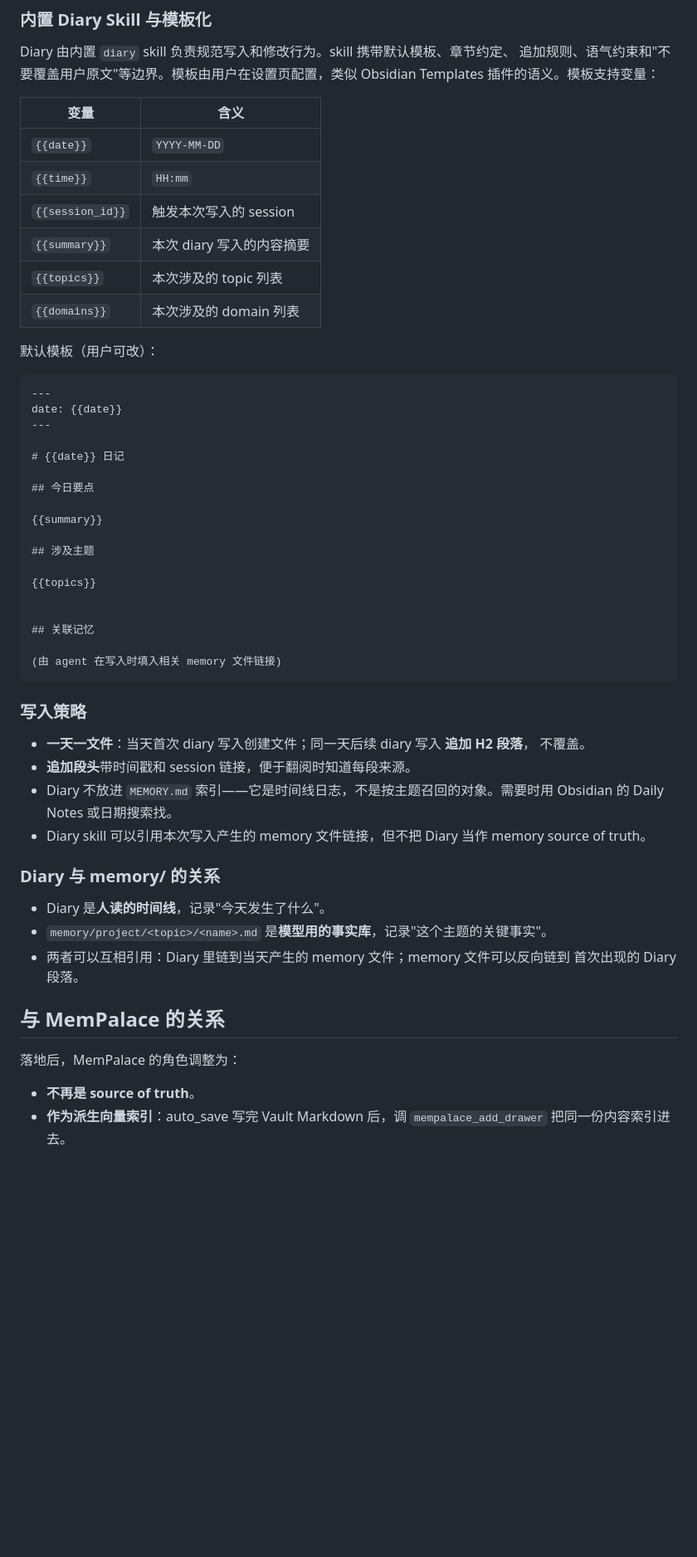
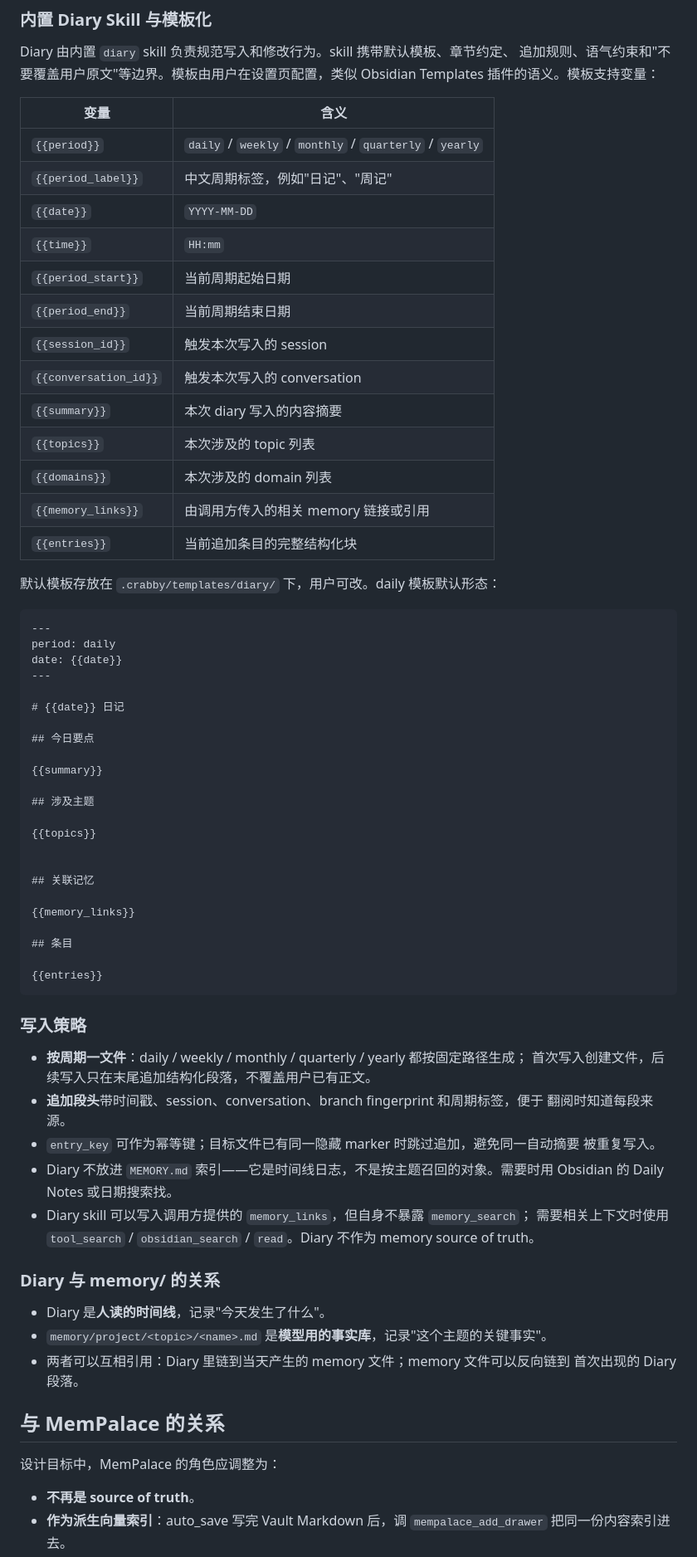
Before and after one commit to Mengzeovo/Crabby, a Markdown page: docs/记忆沉淀设计.md, the part around one of its changes. Shown at 83% size. Rendered like a GitHub page; blank space fills up the shorter version.

Commit message:
Clarify memory architecture docs

````diff
--- a/docs/记忆沉淀设计.md
+++ b/docs/记忆沉淀设计.md
@@ -663,17 +685,25 @@ Obsidian Templates 插件的语义。模板支持变量：
 
 | 变量 | 含义 |
 | --- | --- |
+| `{{period}}` | `daily` / `weekly` / `monthly` / `quarterly` / `yearly` |
+| `{{period_label}}` | 中文周期标签，例如"日记"、"周记" |
 | `{{date}}` | `YYYY-MM-DD` |
 | `{{time}}` | `HH:mm` |
+| `{{period_start}}` | 当前周期起始日期 |
+| `{{period_end}}` | 当前周期结束日期 |
 | `{{session_id}}` | 触发本次写入的 session |
+| `{{conversation_id}}` | 触发本次写入的 conversation |
 | `{{summary}}` | 本次 diary 写入的内容摘要 |
 | `{{topics}}` | 本次涉及的 topic 列表 |
 | `{{domains}}` | 本次涉及的 domain 列表 |
+| `{{memory_links}}` | 由调用方传入的相关 memory 链接或引用 |
+| `{{entries}}` | 当前追加条目的完整结构化块 |
 
-默认模板（用户可改）：
+默认模板存放在 `.crabby/templates/diary/` 下，用户可改。daily 模板默认形态：
 
 ```markdown
 ---
+period: daily
 date: {{date}}
 ---
 
@@ -690,18 +720,26 @@ date: {{date}}
 
 ## 关联记忆
 
-(由 agent 在写入时填入相关 memory 文件链接)
+{{memory_links}}
+
+## 条目
+
+{{entries}}
 ```
 
 ### 写入策略
 
-- **一天一文件**：当天首次 diary 写入创建文件；同一天后续 diary 写入 **追加 H2 段落**，
-  不覆盖。
-- **追加段头**带时间戳和 session 链接，便于翻阅时知道每段来源。
+- **按周期一文件**：daily / weekly / monthly / quarterly / yearly 都按固定路径生成；
+  首次写入创建文件，后续写入只在末尾追加结构化段落，不覆盖用户已有正文。
+- **追加段头**带时间戳、session、conversation、branch fingerprint 和周期标签，便于
+  翻阅时知道每段来源。
+- `entry_key` 可作为幂等键；目标文件已有同一隐藏 marker 时跳过追加，避免同一自动摘要
+  被重复写入。
 - Diary 不放进 `MEMORY.md` 索引——它是时间线日志，不是按主题召回的对象。需要时用
   Obsidian 的 Daily Notes 或日期搜索找。
-- Diary skill 可以引用本次写入产生的 memory 文件链接，但不把 Diary 当作 memory
-  source of truth。
+- Diary skill 可以写入调用方提供的 `memory_links`，但自身不暴露 `memory_search`；
+  需要相关上下文时使用 `tool_search` / `obsidian_search` / `read`。Diary 不作为
+  memory source of truth。
 
 ### Diary 与 memory/ 的关系
 
@@ -712,7 +750,7 @@ date: {{date}}
 
 ## 与 MemPalace 的关系
 
-落地后，MemPalace 的角色调整为：
+设计目标中，MemPalace 的角色应调整为：
 
 - **不再是 source of truth**。
 - **作为派生向量索引**：auto_save 写完 Vault Markdown 后，调 `mempalace_add_drawer`
````
Also changed, not shown: other parts of docs/记忆沉淀设计.md (+69 -39 lines), AGENTS.md (+8 -1 lines), docs/MEMPALACE_INTEGRATION.md (+14 -4 lines).
